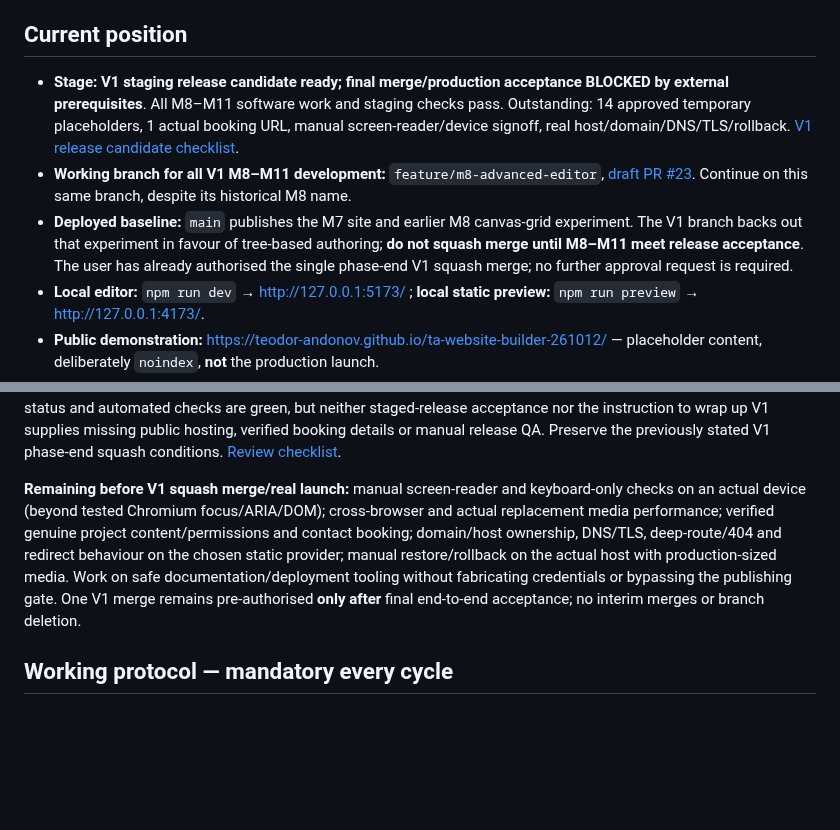
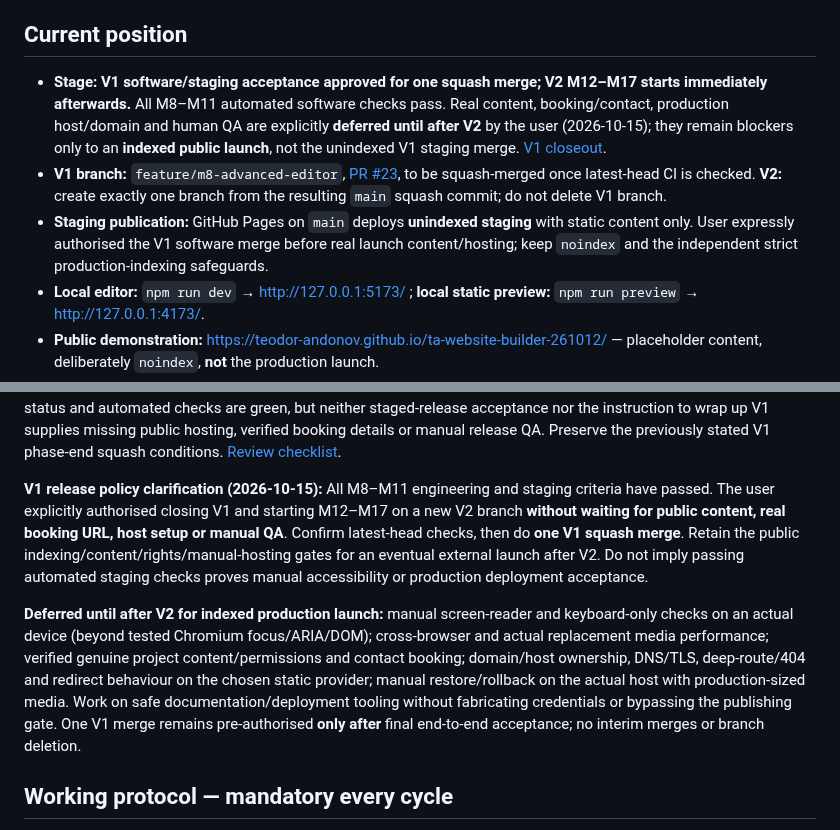
Before and after one commit to teodor-andonov/ta-website-builder-261012, a Markdown page: docs/IMPLEMENTATION_PLAN.md, 2 parts joined by grey strips. GitHub-like rendering; blank space fills up the shorter version.

Commit message:
Plan: approve V1 software staging squash; defer public launch gates to post-V2

```diff
--- a/docs/IMPLEMENTATION_PLAN.md
+++ b/docs/IMPLEMENTATION_PLAN.md
@@ -8,9 +8,9 @@
 
 ## Current position
 
-- **Stage:** **V1 staging release candidate ready; final merge/production acceptance BLOCKED by external prerequisites**. All M8–M11 software work and staging checks pass. Outstanding: 14 approved temporary placeholders, 1 actual booking URL, manual screen-reader/device signoff, real host/domain/DNS/TLS/rollback. [V1 release candidate checklist](V1_RELEASE_CANDIDATE.md).
-- **Working branch for all V1 M8–M11 development:** `feature/m8-advanced-editor`, [draft PR #23](https://github.com/teodor-andonov/ta-website-builder-261012/pull/23). Continue on this same branch, despite its historical M8 name.
-- **Deployed baseline:** `main` publishes the M7 site and earlier M8 canvas-grid experiment. The V1 branch backs out that experiment in favour of tree-based authoring; **do not squash merge until M8–M11 meet release acceptance**. The user has already authorised the single phase-end V1 squash merge; no further approval request is required.
+- **Stage:** **V1 software/staging acceptance approved for one squash merge; V2 M12–M17 starts immediately afterwards.** All M8–M11 automated software checks pass. Real content, booking/contact, production host/domain and human QA are explicitly **deferred until after V2** by the user (2026-10-15); they remain blockers only to an **indexed public launch**, not the unindexed V1 staging merge. [V1 closeout](V1_RELEASE_CANDIDATE.md).
+- **V1 branch:** `feature/m8-advanced-editor`, [PR #23](https://github.com/teodor-andonov/ta-website-builder-261012/pull/23), to be squash-merged once latest-head CI is checked. **V2:** create exactly one branch from the resulting `main` squash commit; do not delete V1 branch.
+- **Staging publication:** GitHub Pages on `main` deploys **unindexed staging** with static content only. User expressly authorised the V1 software merge before real launch content/hosting; keep `noindex` and the independent strict production-indexing safeguards.
 - **Local editor:** `npm run dev` → http://127.0.0.1:5173/ ; **local static preview:** `npm run preview` → http://127.0.0.1:4173/.
 - **Public demonstration:** https://teodor-andonov.github.io/ta-website-builder-261012/ — placeholder content, deliberately `noindex`, **not** the production launch.
 - **Recent evidence:** **114/114 Node tests passed** and screenshot-free Chromium/browser CI passed on V1 staging acceptance commit `652e311` (2026-10-15). `npm run v1:staging-check` confirms `stagingReady:true`, `productionReady:false`, 10 public routes, 14 deliberately marked placeholders and 1 missing booking URL. Media/package integrity, real ZIP, byte-identical snapshot rollback and GitHub Pages prefix audits pass. PR #23 is mergeable but **must not be merged while M11 real host/launch, actual content approval and manual accessibility gates remain unverified**. See [V1 release candidate](V1_RELEASE_CANDIDATE.md).
@@ -81,7 +81,9 @@ See [M8 design details](M8_EDITOR_PLAN.md) for interaction rules, [architecture]
 
 **V1 closeout (2026-10-15).** Added an explicit, read-only `scripts/v1-staging-acceptance.mjs` and `npm run v1:staging-check`, executed by CI after static build. It separates **safe preview/staging** with user-approved placeholders from **public production**, which remains blocked. Four new tests confirm placeholders are allowed only when consistently flagged, route coverage is intact and contradictory content approval states are rejected. GitHub status and automated checks are green, but neither staged-release acceptance nor the instruction to wrap up V1 supplies missing public hosting, verified booking details or manual release QA. Preserve the previously stated V1 phase-end squash conditions. [Review checklist](V1_RELEASE_CANDIDATE.md).
 
-**Remaining before V1 squash merge/real launch:** manual screen-reader and keyboard-only checks on an actual device (beyond tested Chromium focus/ARIA/DOM); cross-browser and actual replacement media performance; verified genuine project content/permissions and contact booking; domain/host ownership, DNS/TLS, deep-route/404 and redirect behaviour on the chosen static provider; manual restore/rollback on the actual host with production-sized media. Work on safe documentation/deployment tooling without fabricating credentials or bypassing the publishing gate. One V1 merge remains pre-authorised **only after** final end-to-end acceptance; no interim merges or branch deletion.
+**V1 release policy clarification (2026-10-15):** All M8–M11 engineering and staging criteria have passed. The user explicitly authorised closing V1 and starting M12–M17 on a new V2 branch **without waiting for public content, real booking URL, host setup or manual QA**. Confirm latest-head checks, then do **one V1 squash merge**. Retain the public indexing/content/rights/manual-hosting gates for an eventual external launch after V2. Do not imply passing automated staging checks proves manual accessibility or production deployment acceptance.
+
+**Deferred until after V2 for indexed production launch:** manual screen-reader and keyboard-only checks on an actual device (beyond tested Chromium focus/ARIA/DOM); cross-browser and actual replacement media performance; verified genuine project content/permissions and contact booking; domain/host ownership, DNS/TLS, deep-route/404 and redirect behaviour on the chosen static provider; manual restore/rollback on the actual host with production-sized media. Work on safe documentation/deployment tooling without fabricating credentials or bypassing the publishing gate. One V1 merge remains pre-authorised **only after** final end-to-end acceptance; no interim merges or branch deletion.
 
 ## Working protocol — mandatory every cycle
 
```
